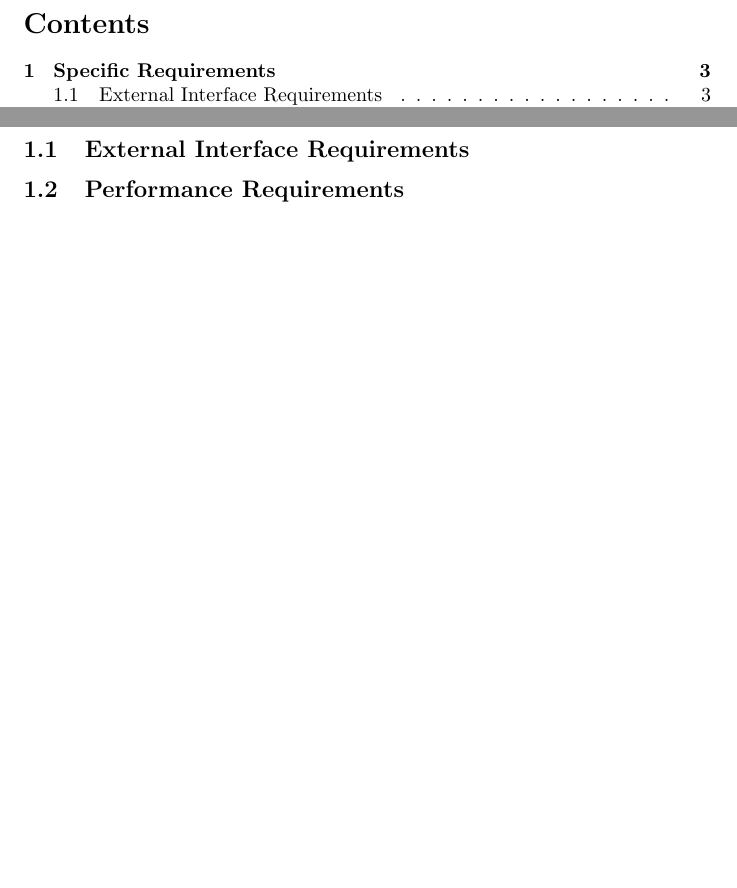
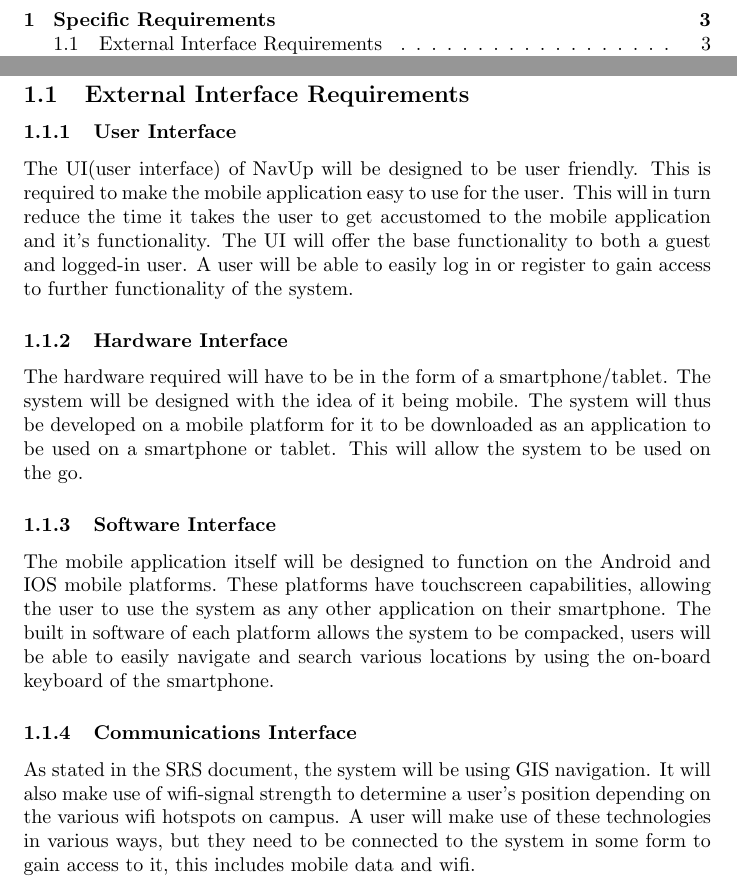
Before and after one commit to Dail-Jonker/COS301TeamJava, a LaTeX document (Main.tex): two parts of pages 2 and 3 of 3 before the commit and two parts of pages 2 and 3 of 4 after it, joined at a grey line, cut at the place of the change, the shorter picture padded with empty space. Compiled offline with pdfLaTeX.

Commit message:
Added External Interface Requirements

```diff
--- a/Main.tex
+++ b/Main.tex
@@ -24,7 +24,17 @@
 \clearpage
 \section{Specific Requirements}
 	\subsection{External Interface Requirements}
+		\subsubsection{User Interface}
+The UI(user interface) of NavUp will be designed to be user friendly. This is required to make the mobile application easy to use for the user. This will in turn reduce the time it takes the user to get accustomed to the mobile application and it's functionality. The UI will offer the base functionality to both a guest and logged-in user. A user will be able to easily log in or register to gain access to further functionality of the system.
 
+		\subsubsection{Hardware Interface}
+The hardware required will have to be in the form of a smartphone/tablet. The system will be designed with the idea of it being mobile. The system will thus be developed on a mobile platform for it to be downloaded as an application to be used on a smartphone or tablet. This will allow the system to be used on the go.
+
+		\subsubsection{Software Interface}
+The mobile application itself will be designed to function on the Android and IOS mobile platforms. These platforms have touchscreen capabilities, allowing the user to use the system as any other application on their smartphone. The built in software of each platform allows the system to be compacked, users will be able to easily navigate and search various locations by using the on-board keyboard of the smartphone.
+
+		\subsubsection{Communications Interface}
+As stated in the SRS document, the system will be using GIS navigation. It will also make use of wifi-signal strength to determine a user's position depending on the various wifi hotspots on campus. A user will make use of these technologies in various ways, but they need to be connected to the system in some form to gain access to it, this includes mobile data and wifi.
 	\subsection{Performance Requirements}
 
 	\subsection{Design Constraints}
```
